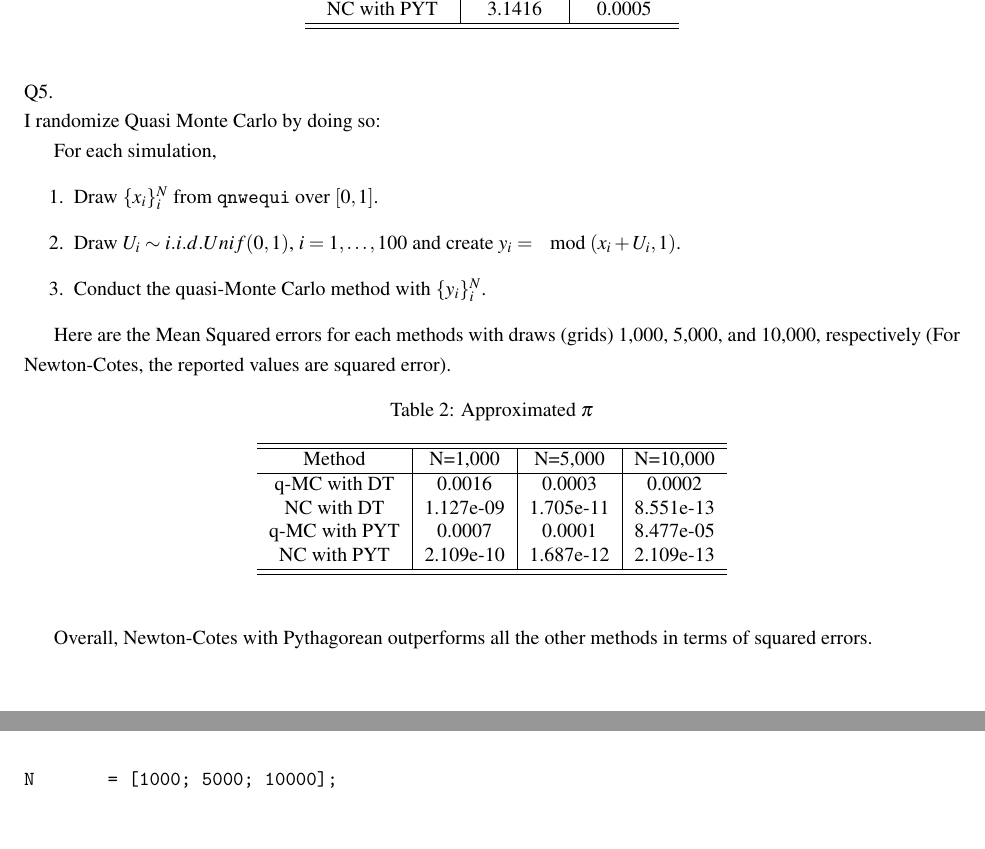
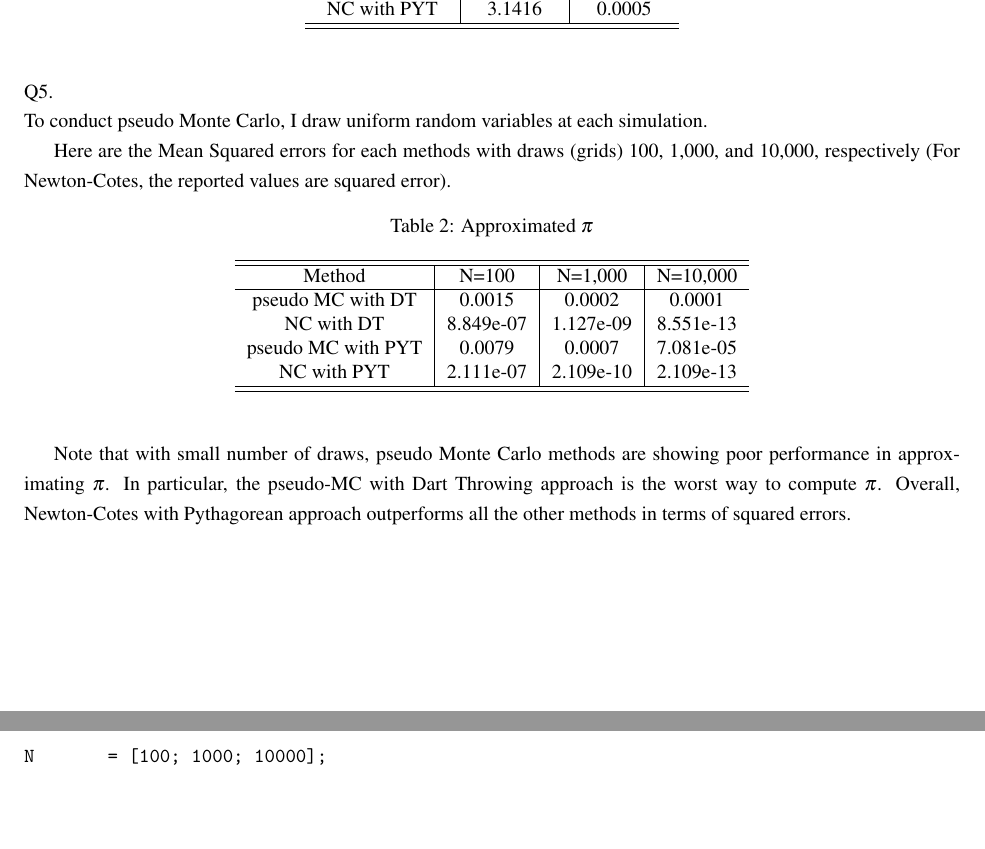
Before and after one commit to joonkyohong/PSU_ECON512, a LaTeX problem sheet (Homework4/hw4_JoonkyoHong.tex): two parts of pages 2 and 3 of 5 before the commit and two parts of pages 2 and 4 of 5 after it, joined at a grey line, cut so that both start at the same text, the shorter picture padded with empty space. Compiled offline with pdfLaTeX.

Commit message:
tex and pdf files are modified due to the change of Q5

```diff
--- a/Homework4/hw4_JoonkyoHong.tex
+++ b/Homework4/hw4_JoonkyoHong.tex
@@ -141,17 +141,9 @@ Here are the approximated $\pi$'s and the relevant absolute errors to the true $
 
 \noindent Q5.
 
-\noindent I randomize Quasi Monte Carlo by doing so:
+\noindent To conduct pseudo Monte Carlo, I draw uniform random variables at each simulation.
 
-For each simulation,
-\begin{enumerate}
-\item Draw $\{x_{i}\}_{i}^{N}$ from \texttt{qnwequi}
- over $[0,1]$.
-\item Draw $U_{i} \sim i.i.d. Unif(0,1)$, $i=1,\hdots,100$ and create $y_{i} = \mod(x_{i}+U_{i},1)$.
-\item Conduct the quasi-Monte Carlo method with $\{ y_{i} \}_{i}^{N}$.
-\end{enumerate}
-
-Here are the Mean Squared errors for each methods with draws (grids) 1,000, 5,000, and 10,000, respectively (For Newton-Cotes, the reported values are squared error).
+Here are the Mean Squared errors for each methods with draws (grids) 100, 1,000, and 10,000, respectively (For Newton-Cotes, the reported values are squared error).
 
 \begin{table}[h!]
   \begin{center}
@@ -159,24 +151,26 @@ Here are the Mean Squared errors for each methods with draws (grids) 1,000, 5,00
     \label{tab:estimate}
     \begin{tabular}{c|c|c|c} % <-- Alignments: 1st column left, 2nd middle and 3rd right, with vertical lines in between
       \hline\hline
-       Method                & N=1,000         &  N=5,000       &  N=10,000  \\
+       Method                & N=100           &  N=1,000       &  N=10,000  \\
       \hline
-       q-MC with DT          & 0.0016           &  0.0003       &  0.0002     \\
-       NC with DT            & 1.127e-09        &  1.705e-11    &  8.551e-13    \\
-       q-MC with PYT         & 0.0007           &  0.0001       &  8.477e-05  \\
-       NC with PYT           & 2.109e-10        &  1.687e-12    &  2.109e-13 \\
+       pseudo MC with DT     & 0.0015           &  0.0002       &  0.0001     \\
+       NC with DT            & 8.849e-07        &  1.127e-09    &  8.551e-13    \\
+       pseudo MC with PYT    & 0.0079           &  0.0007       &  7.081e-05  \\
+       NC with PYT           & 2.111e-07        &  2.109e-10    &  2.109e-13 \\
       \hline      \hline
     \end{tabular}
   \end{center}
 \end{table}
 
-Overall, Newton-Cotes with Pythagorean outperforms all the other methods in terms of squared errors.
+Note that with small number of draws, pseudo Monte Carlo methods are showing poor performance in approximating $\pi$. In particular, the pseudo-MC with Dart Throwing approach is the worst way to compute $\pi$. Overall, Newton-Cotes with Pythagorean approach outperforms all the other methods in terms of squared errors.
+
 \clearpage
 
 \begin{verbatim}
 %%%%%%%%%%%%%%%%%%%%%%%%%%%%%%%%%%%%%%%%%%%%%%%%%%%%%%%%%%%
 % Homework #4 ECON 512                                    %
 % Written by Joonkyo (Jay) Hong, 20 Oct 2018              %
+% Modified on 22 Oct 2018                                 %
 %%%%%%%%%%%%%%%%%%%%%%%%%%%%%%%%%%%%%%%%%%%%%%%%%%%%%%%%%%%
 clear;
 
@@ -214,9 +208,9 @@ N = 100;                 % # of draws or nodes
    "NC with DT"  ,     pi2,               error2      ;
    "q-MC with PYT",    pi3,               error3      ;
    "NC with PYT" ,     pi4,               error4      ];
-%% Question 5 (Randomizing quasi-MC)
+%% Question 5 (Pseudo-MC)
 
-N       = [1000; 5000; 10000];
+N       = [100; 1000; 10000];
 num_sim = 200;                   % # of simulations
 store_array = zeros(2,length(N),num_sim);  % 3D-array that will store the Squared errors
 
@@ -262,8 +253,8 @@ end
 
 
 results_mat = mean(store_array,3);   % Calculate mean over the simulations
-results_mat= [[" ", "N=1,000", "N=5,000", "N=10,000"];
- ["q-MC with DT"; "NC with DT"; "q-MC with PYT"; "q-MC with PYT"], (results_mat)];
+results_mat= [[" ", "N=100", "N=1,000", "N=10,000"];
+ ["pseudo-MC with DT"; "NC with DT"; "pseudo-MC with PYT"; "q-MC with PYT"], (results_mat)];
 
 disp(" ");
 disp(" ");
```
Also changed, not shown: Homework4/hw4_JoonkyoHong.pdf, Homework4/hw4_JoonkyoHong.tex (15 more changed lines).
